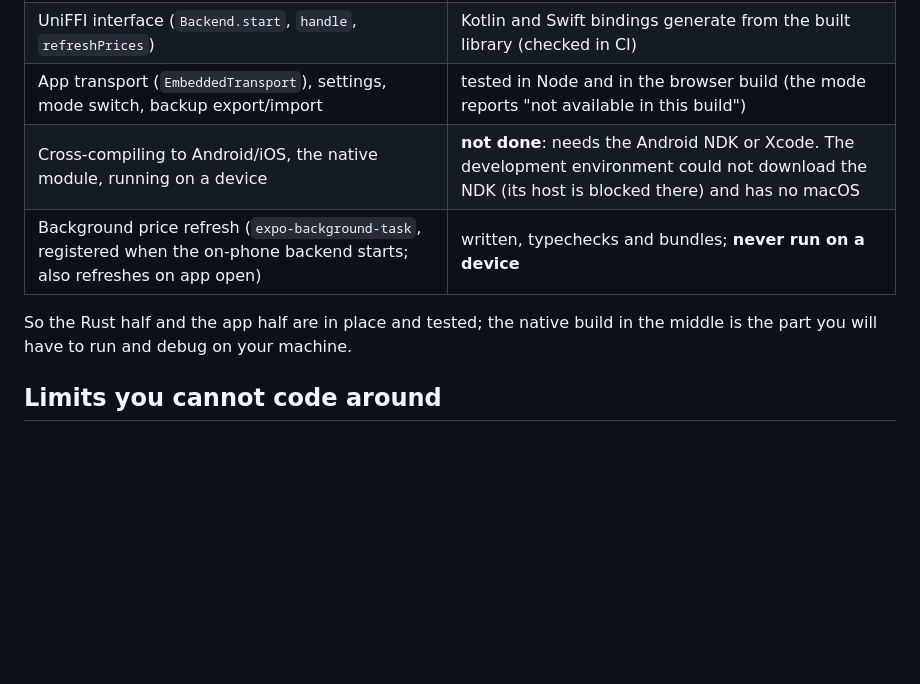
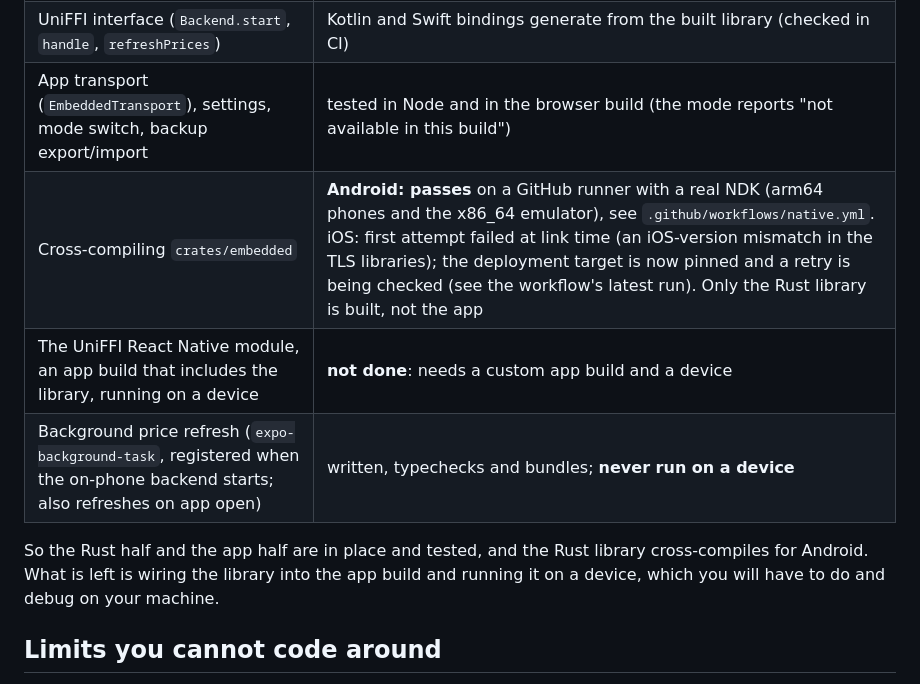
Before and after one commit to driver005/financer, a Markdown page: docs/EMBEDDED.md, the part around the change. Rendered like a GitHub page; blank space fills up the shorter version.

```diff
--- a/docs/EMBEDDED.md
+++ b/docs/EMBEDDED.md
@@ -11,11 +11,13 @@ reach it, and your data stays in the app's private storage (SQLite).
 | `crates/embedded` (start, in-process request handling, persistence, malformed input) | built and tested on the host (6 tests) |
 | UniFFI interface (`Backend.start`, `handle`, `refreshPrices`) | Kotlin and Swift bindings generate from the built library (checked in CI) |
 | App transport (`EmbeddedTransport`), settings, mode switch, backup export/import | tested in Node and in the browser build (the mode reports "not available in this build") |
-| Cross-compiling to Android/iOS, the native module, running on a device | **not done**: needs the Android NDK or Xcode. The development environment could not download the NDK (its host is blocked there) and has no macOS |
+| Cross-compiling `crates/embedded` | **Android: passes** on a GitHub runner with a real NDK (arm64 phones and the x86_64 emulator), see `.github/workflows/native.yml`. iOS: first attempt failed at link time (an iOS-version mismatch in the TLS libraries); the deployment target is now pinned and a retry is being checked (see the workflow's latest run). Only the Rust library is built, not the app |
+| The UniFFI React Native module, an app build that includes the library, running on a device | **not done**: needs a custom app build and a device |
 | Background price refresh (`expo-background-task`, registered when the on-phone backend starts; also refreshes on app open) | written, typechecks and bundles; **never run on a device** |
 
-So the Rust half and the app half are in place and tested; the native build in the middle is
-the part you will have to run and debug on your machine.
+So the Rust half and the app half are in place and tested, and the Rust library cross-compiles
+for Android. What is left is wiring the library into the app build and running it on a device,
+which you will have to do and debug on your machine.
 
 ## Limits you cannot code around
 
```
Also changed, not shown: README.md (+1 -1 lines).
